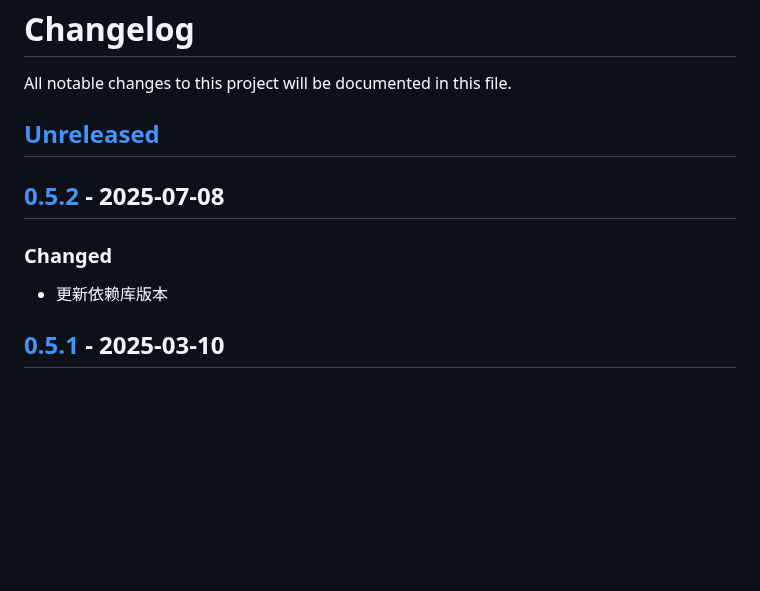
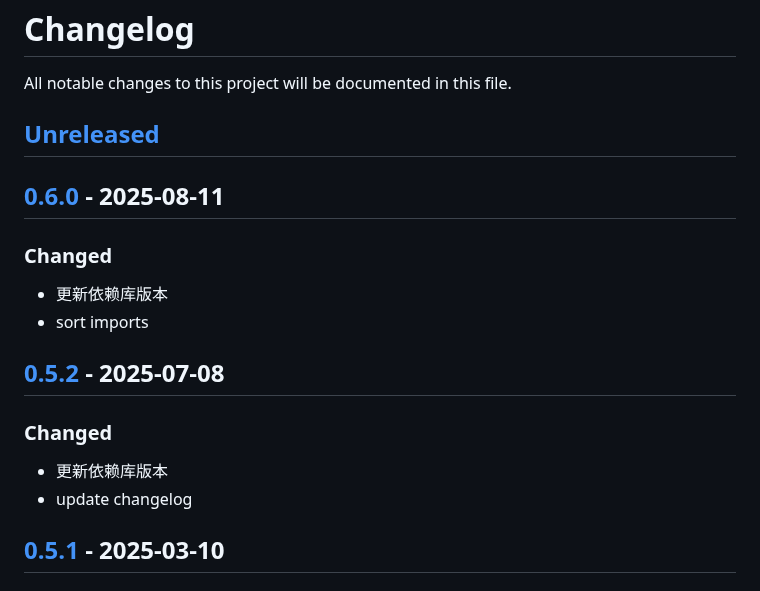
Before and after one commit to quant1x/pkg, a Markdown page: CHANGELOG.md, the part around one of its changes. Rendered like a GitHub page; blank space fills up the shorter version.

Commit message:
update changelog

```diff
--- a/CHANGELOG.md
+++ b/CHANGELOG.md
@@ -3,9 +3,15 @@ All notable changes to this project will be documented in this file.
 
 ## [Unreleased]
 
+## [0.6.0] - 2025-08-11
+### Changed
+- 更新依赖库版本
+- sort imports
+
 ## [0.5.2] - 2025-07-08
 ### Changed
 - 更新依赖库版本
+- update changelog
 
 ## [0.5.1] - 2025-03-10
 ### Changed
```
Also changed, not shown: other parts of CHANGELOG.md (+2 -1 lines).
